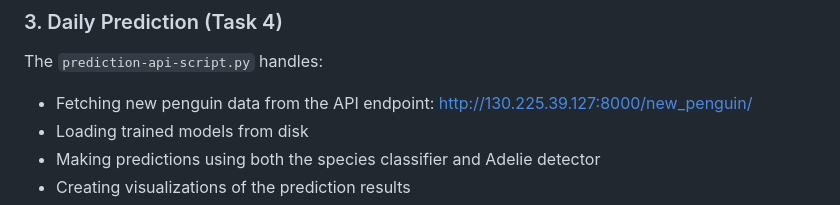
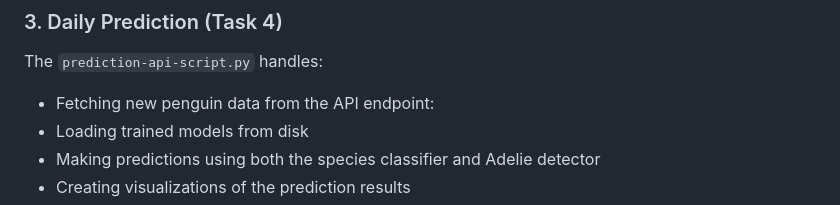
Before and after one commit to Driisa/MLOps_assignment_1.1, a Markdown page: README.md, the part around the change. Drawn GitHub-style.

```diff
--- a/README.md
+++ b/README.md
@@ -83,7 +83,7 @@ The `model-training-script.py` handles:
 ### 3. Daily Prediction (Task 4)
 
 The `prediction-api-script.py` handles:
-- Fetching new penguin data from the API endpoint: http://130.225.39.127:8000/new_penguin/
+- Fetching new penguin data from the API endpoint:
 - Loading trained models from disk
 - Making predictions using both the species classifier and Adelie detector
 - Creating visualizations of the prediction results
```
